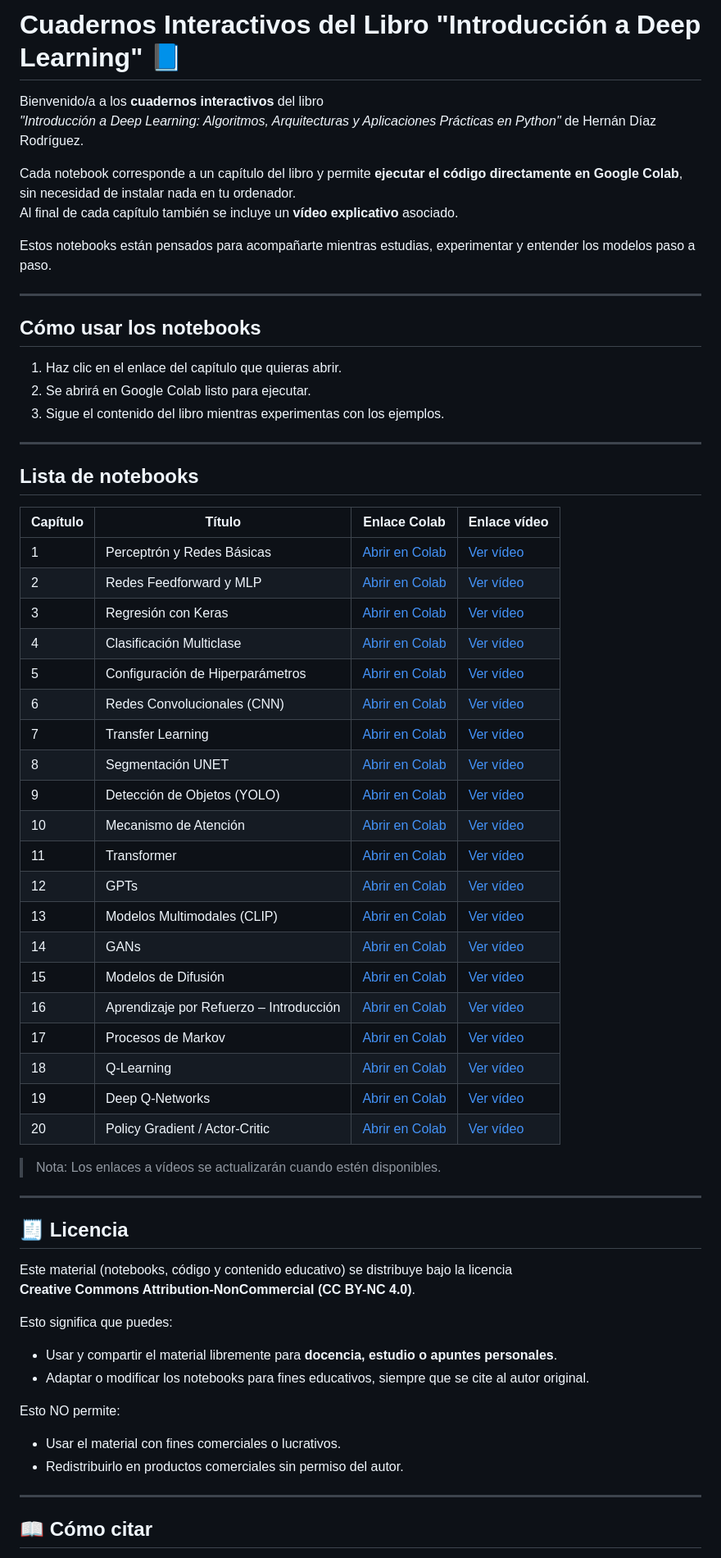
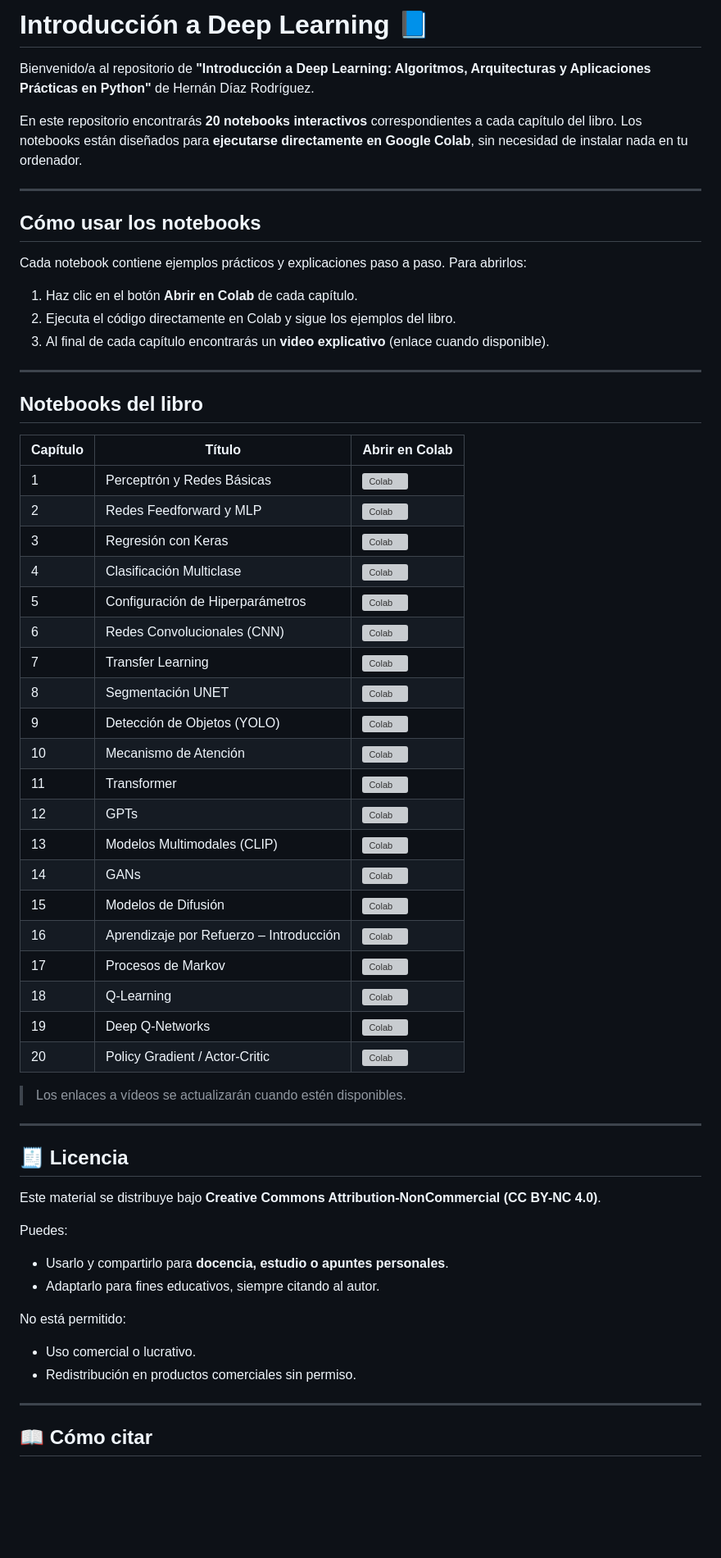
Before and after one commit to HernanDiaz/introduccion-deep-learning, a Markdown page: README.md, the part around one of its changes. Shown at 82% size. GitHub-like rendering; blank space fills up the shorter version; grey boxes are pictures that could not be loaded.

Commit message:
Revise README for clarity and formatting
Updated the README to improve clarity and consistency in language, including changes to the introduction, usage instructions, and notebook list formatting.

```diff
--- a/README.md
+++ b/README.md
@@ -1,64 +1,61 @@
-# Cuadernos Interactivos del Libro "Introducción a Deep Learning" 📘
+# Introducción a Deep Learning 📘
 
-Bienvenido/a a los **cuadernos interactivos** del libro
-*"Introducción a Deep Learning: Algoritmos, Arquitecturas y Aplicaciones Prácticas en Python"* de Hernán Díaz Rodríguez.
+Bienvenido/a al repositorio de **"Introducción a Deep Learning: Algoritmos, Arquitecturas y Aplicaciones Prácticas en Python"** de Hernán Díaz Rodríguez.
 
-Cada notebook corresponde a un capítulo del libro y permite **ejecutar el código directamente en Google Colab**, sin necesidad de instalar nada en tu ordenador.
-Al final de cada capítulo también se incluye un **vídeo explicativo** asociado.
-
-Estos notebooks están pensados para acompañarte mientras estudias, experimentar y entender los modelos paso a paso.
+En este repositorio encontrarás **20 notebooks interactivos** correspondientes a cada capítulo del libro. Los notebooks están diseñados para **ejecutarse directamente en Google Colab**, sin necesidad de instalar nada en tu ordenador.
 
 ---
 
 ## Cómo usar los notebooks
 
-1. Haz clic en el enlace del capítulo que quieras abrir.
-2. Se abrirá en Google Colab listo para ejecutar.
-3. Sigue el contenido del libro mientras experimentas con los ejemplos.
+Cada notebook contiene ejemplos prácticos y explicaciones paso a paso. Para abrirlos:
+
+1. Haz clic en el botón **Abrir en Colab** de cada capítulo.
+2. Ejecuta el código directamente en Colab y sigue los ejemplos del libro.
+3. Al final de cada capítulo encontrarás un **video explicativo** (enlace cuando disponible).
 
 ---
 
-## Lista de notebooks
+## Notebooks del libro
 
-| Capítulo | Título | Enlace Colab | Enlace vídeo |
-|----------|--------|--------------|--------------|
-| 1  | Perceptrón y Redes Básicas | [Abrir en Colab](https://colab.research.google.com/github/hernandiaz/introduccion-deep-learning/blob/main/capitulo1.ipynb) | [Ver vídeo](#) |
-| 2  | Redes Feedforward y MLP | [Abrir en Colab](https://colab.research.google.com/github/hernandiaz/introduccion-deep-learning/blob/main/capitulo2.ipynb) | [Ver vídeo](#) |
-| 3  | Regresión con Keras | [Abrir en Colab](https://colab.research.google.com/github/hernandiaz/introduccion-deep-learning/blob/main/capitulo3.ipynb) | [Ver vídeo](#) |
-| 4  | Clasificación Multiclase | [Abrir en Colab](https://colab.research.google.com/github/hernandiaz/introduccion-deep-learning/blob/main/capitulo4.ipynb) | [Ver vídeo](#) |
-| 5  | Configuración de Hiperparámetros | [Abrir en Colab](https://colab.research.google.com/github/hernandiaz/introduccion-deep-learning/blob/main/capitulo5.ipynb) | [Ver vídeo](#) |
-| 6  | Redes Convolucionales (CNN) | [Abrir en Colab](https://colab.research.google.com/github/hernandiaz/introduccion-deep-learning/blob/main/capitulo6.ipynb) | [Ver vídeo](#) |
-| 7  | Transfer Learning | [Abrir en Colab](https://colab.research.google.com/github/hernandiaz/introduccion-deep-learning/blob/main/capitulo7.ipynb) | [Ver vídeo](#) |
-| 8  | Segmentación UNET | [Abrir en Colab](https://colab.research.google.com/github/hernandiaz/introduccion-deep-learning/blob/main/capitulo8.ipynb) | [Ver vídeo](#) |
-| 9  | Detección de Objetos (YOLO) | [Abrir en Colab](https://colab.research.google.com/github/hernandiaz/introduccion-deep-learning/blob/main/capitulo9.ipynb) | [Ver vídeo](#) |
-| 10 | Mecanismo de Atención | [Abrir en Colab](https://colab.research.google.com/github/hernandiaz/introduccion-deep-learning/blob/main/capitulo10.ipynb) | [Ver vídeo](#) |
-| 11 | Transformer | [Abrir en Colab](https://colab.research.google.com/github/hernandiaz/introduccion-deep-learning/blob/main/capitulo11.ipynb) | [Ver vídeo](#) |
-| 12 | GPTs | [Abrir en Colab](https://colab.research.google.com/github/hernandiaz/introduccion-deep-learning/blob/main/capitulo12.ipynb) | [Ver vídeo](#) |
-| 13 | Modelos Multimodales (CLIP) | [Abrir en Colab](https://colab.research.google.com/github/hernandiaz/introduccion-deep-learning/blob/main/capitulo13.ipynb) | [Ver vídeo](#) |
-| 14 | GANs | [Abrir en Colab](https://colab.research.google.com/github/hernandiaz/introduccion-deep-learning/blob/main/capitulo14.ipynb) | [Ver vídeo](#) |
-| 15 | Modelos de Difusión | [Abrir en Colab](https://colab.research.google.com/github/hernandiaz/introduccion-deep-learning/blob/main/capitulo15.ipynb) | [Ver vídeo](#) |
-| 16 | Aprendizaje por Refuerzo – Introducción | [Abrir en Colab](https://colab.research.google.com/github/hernandiaz/introduccion-deep-learning/blob/main/capitulo16.ipynb) | [Ver vídeo](#) |
-| 17 | Procesos de Markov | [Abrir en Colab](https://colab.research.google.com/github/hernandiaz/introduccion-deep-learning/blob/main/capitulo17.ipynb) | [Ver vídeo](#) |
-| 18 | Q-Learning | [Abrir en Colab](https://colab.research.google.com/github/hernandiaz/introduccion-deep-learning/blob/main/capitulo18.ipynb) | [Ver vídeo](#) |
-| 19 | Deep Q-Networks | [Abrir en Colab](https://colab.research.google.com/github/hernandiaz/introduccion-deep-learning/blob/main/capitulo19.ipynb) | [Ver vídeo](#) |
-| 20 | Policy Gradient / Actor-Critic | [Abrir en Colab](https://colab.research.google.com/github/hernandiaz/introduccion-deep-learning/blob/main/capitulo20.ipynb) | [Ver vídeo](#) |
+| Capítulo | Título | Abrir en Colab |
+|----------|--------|----------------|
+| 1  | Perceptrón y Redes Básicas | [![Colab](https://colab.research.google.com/assets/colab-badge.svg)](https://colab.research.google.com/github/HernanDiaz/introduccion-deep-learning/blob/main/capitulo1.ipynb) |
+| 2  | Redes Feedforward y MLP | [![Colab](https://colab.research.google.com/assets/colab-badge.svg)](https://colab.research.google.com/github/HernanDiaz/introduccion-deep-learning/blob/main/capitulo2.ipynb) |
+| 3  | Regresión con Keras | [![Colab](https://colab.research.google.com/assets/colab-badge.svg)](https://colab.research.google.com/github/HernanDiaz/introduccion-deep-learning/blob/main/capitulo3.ipynb) |
+| 4  | Clasificación Multiclase | [![Colab](https://colab.research.google.com/assets/colab-badge.svg)](https://colab.research.google.com/github/HernanDiaz/introduccion-deep-learning/blob/main/capitulo4.ipynb) |
+| 5  | Configuración de Hiperparámetros | [![Colab](https://colab.research.google.com/assets/colab-badge.svg)](https://colab.research.google.com/github/HernanDiaz/introduccion-deep-learning/blob/main/capitulo5.ipynb) |
+| 6  | Redes Convolucionales (CNN) | [![Colab](https://colab.research.google.com/assets/colab-badge.svg)](https://colab.research.google.com/github/HernanDiaz/introduccion-deep-learning/blob/main/capitulo6.ipynb) |
+| 7  | Transfer Learning | [![Colab](https://colab.research.google.com/assets/colab-badge.svg)](https://colab.research.google.com/github/HernanDiaz/introduccion-deep-learning/blob/main/capitulo7.ipynb) |
+| 8  | Segmentación UNET | [![Colab](https://colab.research.google.com/assets/colab-badge.svg)](https://colab.research.google.com/github/HernanDiaz/introduccion-deep-learning/blob/main/capitulo8.ipynb) |
+| 9  | Detección de Objetos (YOLO) | [![Colab](https://colab.research.google.com/assets/colab-badge.svg)](https://colab.research.google.com/github/HernanDiaz/introduccion-deep-learning/blob/main/capitulo9.ipynb) |
+| 10 | Mecanismo de Atención | [![Colab](https://colab.research.google.com/assets/colab-badge.svg)](https://colab.research.google.com/github/HernanDiaz/introduccion-deep-learning/blob/main/capitulo10.ipynb) |
+| 11 | Transformer | [![Colab](https://colab.research.google.com/assets/colab-badge.svg)](https://colab.research.google.com/github/HernanDiaz/introduccion-deep-learning/blob/main/capitulo11.ipynb) |
+| 12 | GPTs | [![Colab](https://colab.research.google.com/assets/colab-badge.svg)](https://colab.research.google.com/github/HernanDiaz/introduccion-deep-learning/blob/main/capitulo12.ipynb) |
+| 13 | Modelos Multimodales (CLIP) | [![Colab](https://colab.research.google.com/assets/colab-badge.svg)](https://colab.research.google.com/github/HernanDiaz/introduccion-deep-learning/blob/main/capitulo13.ipynb) |
+| 14 | GANs | [![Colab](https://colab.research.google.com/assets/colab-badge.svg)](https://colab.research.google.com/github/HernanDiaz/introduccion-deep-learning/blob/main/capitulo14.ipynb) |
+| 15 | Modelos de Difusión | [![Colab](https://colab.research.google.com/assets/colab-badge.svg)](https://colab.research.google.com/github/HernanDiaz/introduccion-deep-learning/blob/main/capitulo15.ipynb) |
+| 16 | Aprendizaje por Refuerzo – Introducción | [![Colab](https://colab.research.google.com/assets/colab-badge.svg)](https://colab.research.google.com/github/HernanDiaz/introduccion-deep-learning/blob/main/capitulo16.ipynb) |
+| 17 | Procesos de Markov | [![Colab](https://colab.research.google.com/assets/colab-badge.svg)](https://colab.research.google.com/github/HernanDiaz/introduccion-deep-learning/blob/main/capitulo17.ipynb) |
+| 18 | Q-Learning | [![Colab](https://colab.research.google.com/assets/colab-badge.svg)](https://colab.research.google.com/github/HernanDiaz/introduccion-deep-learning/blob/main/capitulo18.ipynb) |
+| 19 | Deep Q-Networks | [![Colab](https://colab.research.google.com/assets/colab-badge.svg)](https://colab.research.google.com/github/HernanDiaz/introduccion-deep-learning/blob/main/capitulo19.ipynb) |
+| 20 | Policy Gradient / Actor-Critic | [![Colab](https://colab.research.google.com/assets/colab-badge.svg)](https://colab.research.google.com/github/HernanDiaz/introduccion-deep-learning/blob/main/capitulo20.ipynb) |
 
-> Nota: Los enlaces a vídeos se actualizarán cuando estén disponibles.
+> Los enlaces a vídeos se actualizarán cuando estén disponibles.
 
 ---
 
 ## 🧾 Licencia
 
-Este material (notebooks, código y contenido educativo) se distribuye bajo la licencia
-**Creative Commons Attribution-NonCommercial (CC BY-NC 4.0)**.
+Este material se distribuye bajo **Creative Commons Attribution-NonCommercial (CC BY-NC 4.0)**.
 
-Esto significa que puedes:
-- Usar y compartir el material libremente para **docencia, estudio o apuntes personales**.
-- Adaptar o modificar los notebooks para fines educativos, siempre que se cite al autor original.
+Puedes:
+- Usarlo y compartirlo para **docencia, estudio o apuntes personales**.
+- Adaptarlo para fines educativos, siempre citando al autor.
 
-Esto NO permite:
-- Usar el material con fines comerciales o lucrativos.
-- Redistribuirlo en productos comerciales sin permiso del autor.
+No está permitido:
+- Uso comercial o lucrativo.
+- Redistribución en productos comerciales sin permiso.
 
 ---
 
```
Also changed, not shown: other parts of README.md (+4 -5 lines).
